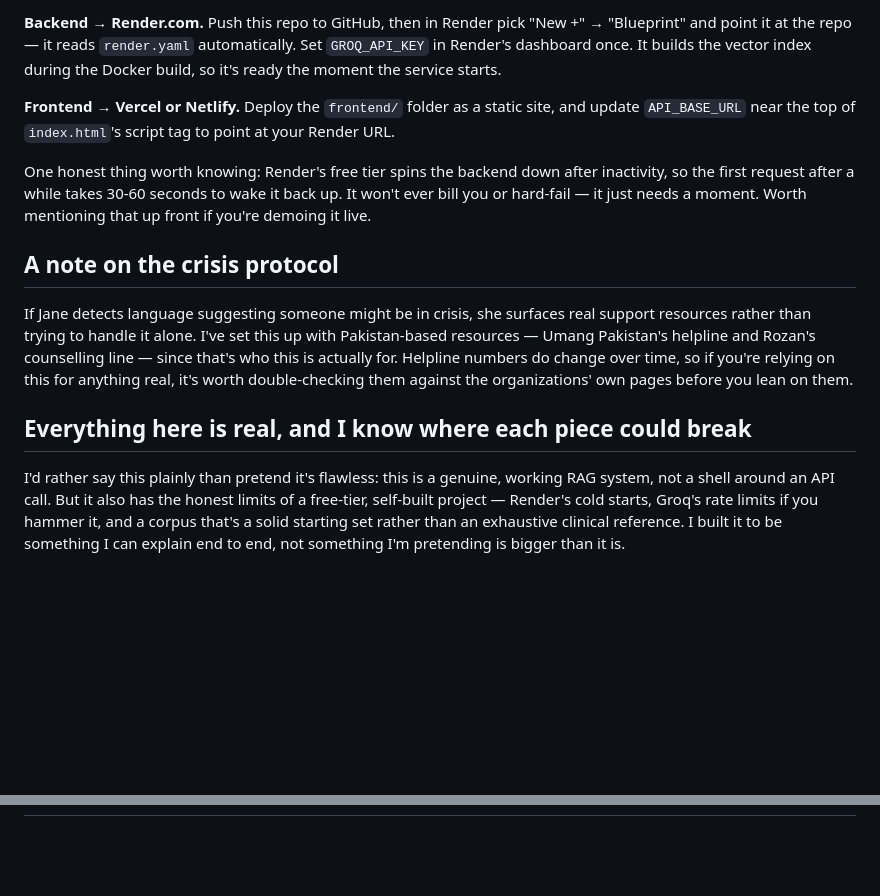
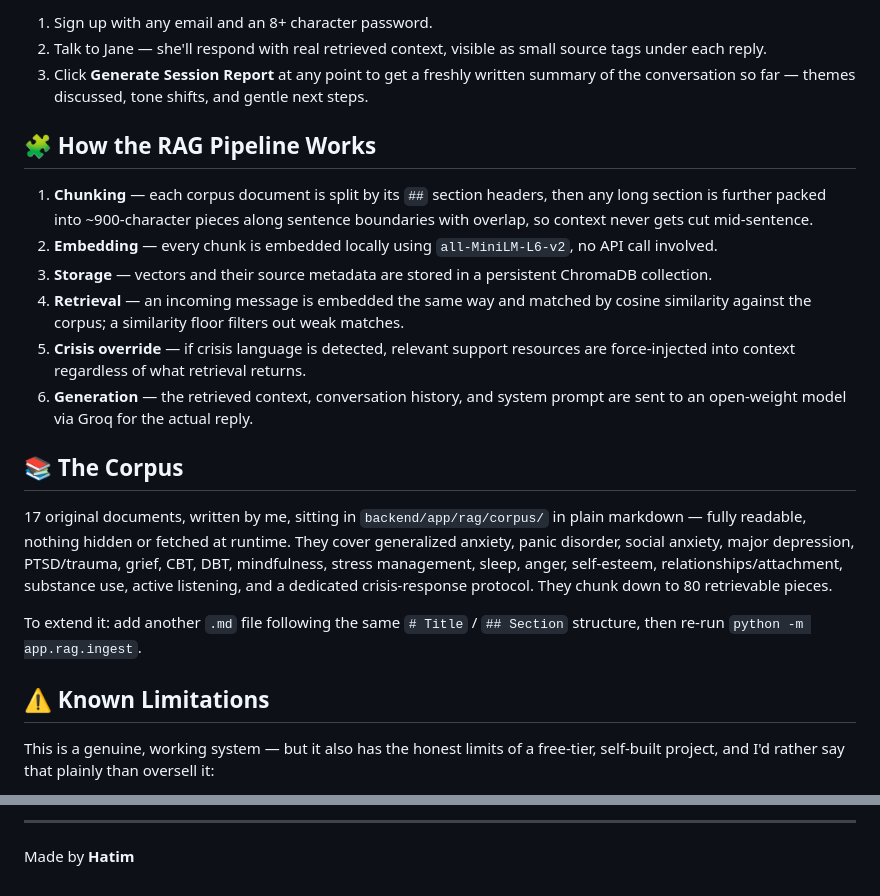
Before and after one commit to hatimmangat/Mentalist, a Markdown page: README.md, 2 parts joined by grey strips. Drawn GitHub-style; blank space fills up the shorter version.

```diff
--- a/README.md
+++ b/README.md
@@ -77,16 +39,24 @@ Then open `frontend/index.html` in a browser. It's set to talk to `http://127.0.
 
-**Backend → Render.com.** Push this repo to GitHub, then in Render pick "New +" → "Blueprint" and point it at the repo — it reads `render.yaml` automatically. Set `GROQ_API_KEY` in Render's dashboard once. It builds the vector index during the Docker build, so it's ready the moment the service starts.
+1. Sign up with any email and an 8+ character password.
+2. Talk to Jane — she'll respond with real retrieved context, visible as small source tags under each reply.
+3. Click **Generate Session Report** at any point to get a freshly written summary of the conversation so far — themes discussed, tone shifts, and gentle next steps.
 
-**Frontend → Vercel or Netlify.** Deploy the `frontend/` folder as a static site, and update `API_BASE_URL` near the top of `index.html`'s script tag to point at your Render URL.
+## 🧩 How the RAG Pipeline Works
 
-One honest thing worth knowing: Render's free tier spins the backend down after inactivity, so the first request after a while takes 30-60 seconds to wake it back up. It won't ever bill you or hard-fail — it just needs a moment. Worth mentioning that up front if you're demoing it live.
+1. **Chunking** — each corpus document is split by its `##` section headers, then any long section is further packed into ~900-character pieces along sentence boundaries with overlap, so context never gets cut mid-sentence.
+2. **Embedding** — every chunk is embedded locally using `all-MiniLM-L6-v2`, no API call involved.
+3. **Storage** — vectors and their source metadata are stored in a persistent ChromaDB collection.
+4. **Retrieval** — an incoming message is embedded the same way and matched by cosine similarity against the corpus; a similarity floor filters out weak matches.
+5. **Crisis override** — if crisis language is detected, relevant support resources are force-injected into context regardless of what retrieval returns.
+6. **Generation** — the retrieved context, conversation history, and system prompt are sent to an open-weight model via Groq for the actual reply.
 
-## A note on the crisis protocol
+## 📚 The Corpus
 
-If Jane detects language suggesting someone might be in crisis, she surfaces real support resources rather than trying to handle it alone. I've set this up with Pakistan-based resources — Umang Pakistan's helpline and Rozan's counselling line — since that's who this is actually for. Helpline numbers do change over time, so if you're relying on this for anything real, it's worth double-checking them against the organizations' own pages before you lean on them.
+17 original documents, written by me, sitting in `backend/app/rag/corpus/` in plain markdown — fully readable, nothing hidden or fetched at runtime. They cover generalized anxiety, panic disorder, social anxiety, major depression, PTSD/trauma, grief, CBT, DBT, mindfulness, stress management, sleep, anger, self-esteem, relationships/attachment, substance use, active listening, and a dedicated crisis-response protocol. They chunk down to 80 retrievable pieces.
 
-## Everything here is real, and I know where each piece could break
+To extend it: add another `.md` file following the same `# Title` / `## Section` structure, then re-run `python -m app.rag.ingest`.
 
-I'd rather say this plainly than pretend it's flawless: this is a genuine, working RAG system, not a shell around an API call. But it also has the honest limits of a free-tier, self-built project — Render's cold starts, Groq's rate limits if you hammer it, and a corpus that's a solid starting set rather than an exhaustive clinical reference. I built it to be something I can explain end to end, not something I'm pretending is bigger than it is.
+## ⚠️ Known Limitations
 
+This is a genuine, working system — but it also has the honest limits of a free-tier, self-built project, and I'd rather say that plainly than oversell it:
 
@@ -95,0 +79,3 @@ I'd rather say this plainly than pretend it's flawless: this is a genuine, worki
+---
+
+Made by **Hatim**
```
Also changed, not shown: other parts of README.md (+39 -64 lines).
